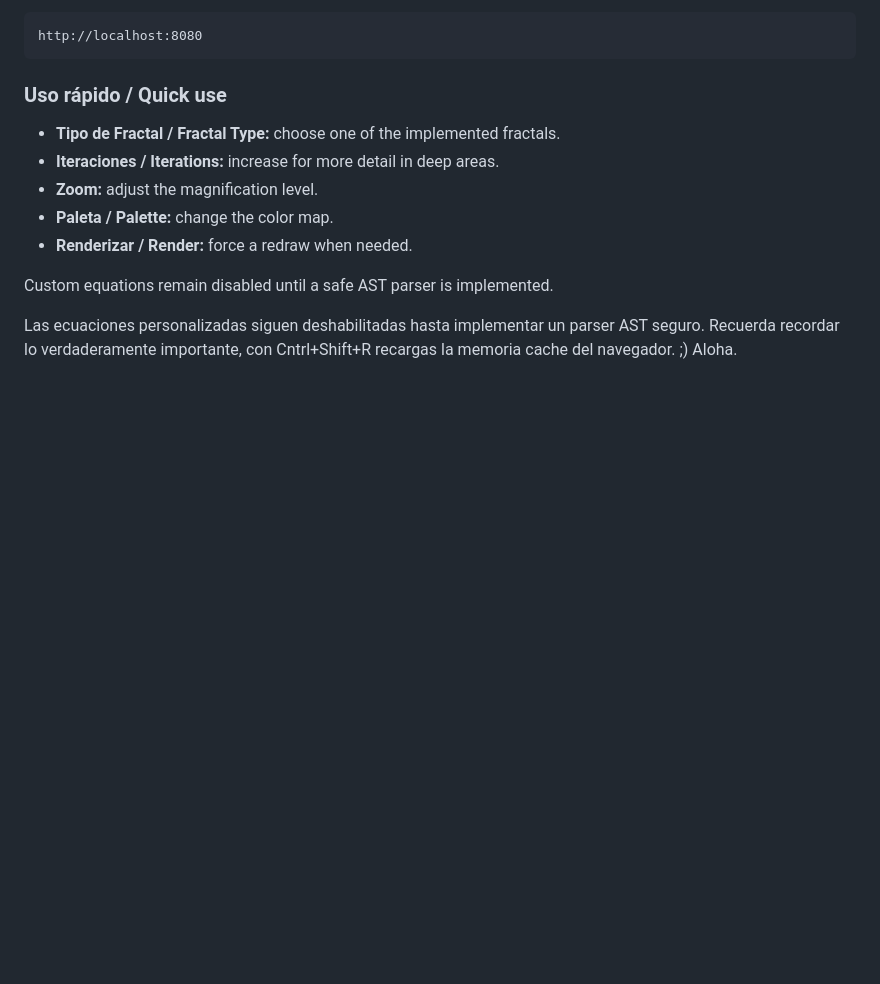
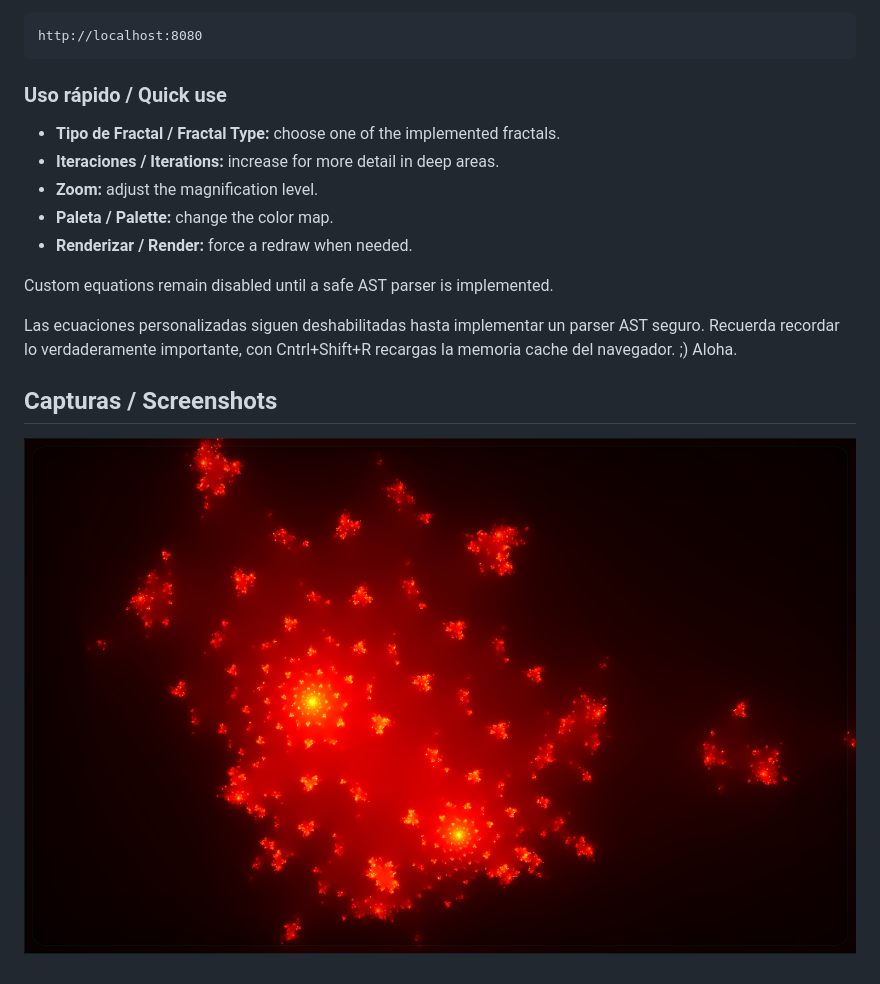
Before and after one commit to amurlaniakea/fractal, a Markdown page: README.md, the part around the change. GitHub-like rendering; pictures changed too: phoenix-screenshot.png (added); blank space fills up the shorter version.

Commit message:
docs(readme): add Phoenix screenshot

```diff
--- a/README.md
+++ b/README.md
@@ -73,3 +73,7 @@ Abre en el navegador:
 Custom equations remain disabled until a safe AST parser is implemented.
 
 Las ecuaciones personalizadas siguen deshabilitadas hasta implementar un parser AST seguro. Recuerda recordar lo verdaderamente importante, con Cntrl+Shift+R recargas la memoria cache del navegador. ;) Aloha.
+
+## Capturas / Screenshots
+
+![Phoenix fractal screenshot](./phoenix-screenshot.png)
```
